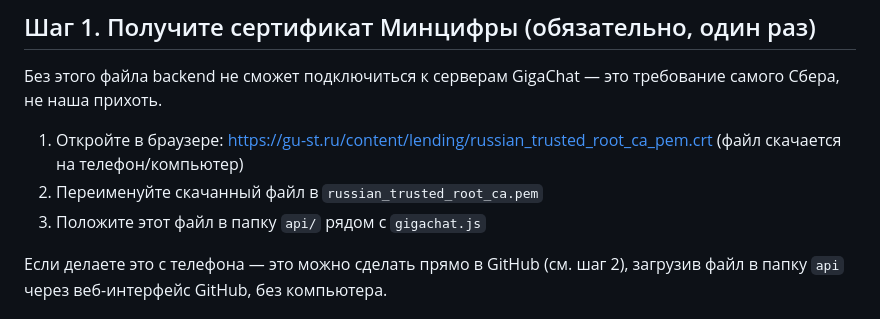
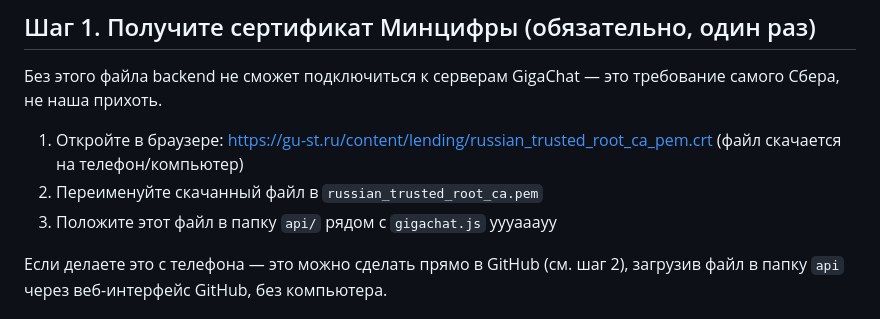
Before and after one commit to aepavlikov-commits/therapy-notes-mvp, a Markdown page: README.md, the part around the change. Drawn GitHub-style.

```diff
--- a/README.md
+++ b/README.md
@@ -11,7 +11,7 @@
 1. Откройте в браузере: https://gu-st.ru/content/lending/russian_trusted_root_ca_pem.crt
    (файл скачается на телефон/компьютер)
 2. Переименуйте скачанный файл в `russian_trusted_root_ca.pem`
-3. Положите этот файл в папку `api/` рядом с `gigachat.js`
+3. Положите этот файл в папку `api/` рядом с `gigachat.js` уууааауу
 
 Если делаете это с телефона — это можно сделать прямо в GitHub (см. шаг 2), загрузив файл в папку `api` через веб-интерфейс GitHub, без компьютера.
 
```
